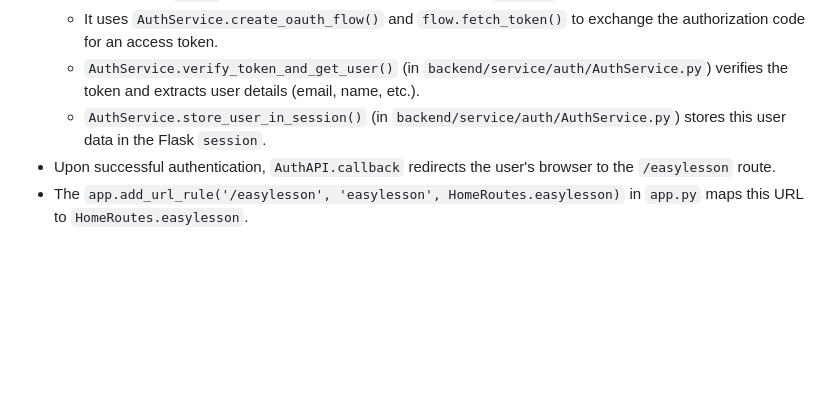
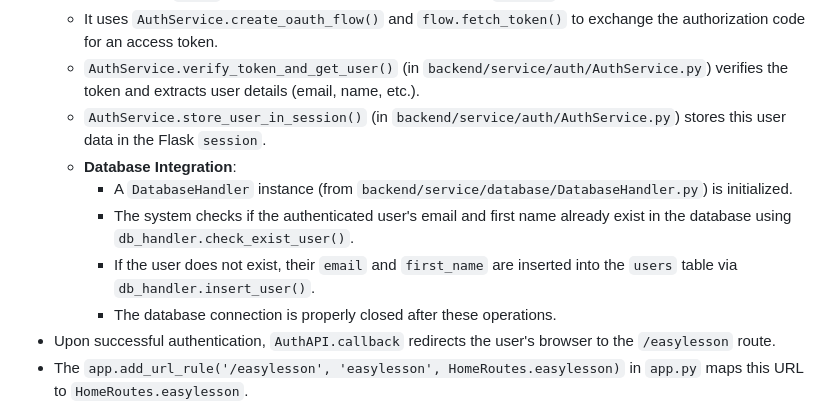
Before and after one commit to minhtrietcancode/easylessonplan, a Markdown page: README.md, the part around the change. Rendered like a GitHub page; blank space fills up the shorter version.

Commit message:
update readme file to reflect the integration of database in auth flow

```diff
--- a/README.md
+++ b/README.md
@@ -94,6 +94,11 @@ When the user clicks "Continue with Google" (or a similar login trigger on `home
     *   It uses `AuthService.create_oauth_flow()` and `flow.fetch_token()` to exchange the authorization code for an access token.
     *   `AuthService.verify_token_and_get_user()` (in `backend/service/auth/AuthService.py`) verifies the token and extracts user details (email, name, etc.).
     *   `AuthService.store_user_in_session()` (in `backend/service/auth/AuthService.py`) stores this user data in the Flask `session`.
+    *   **Database Integration**:
+        *   A `DatabaseHandler` instance (from `backend/service/database/DatabaseHandler.py`) is initialized.
+        *   The system checks if the authenticated user's email and first name already exist in the database using `db_handler.check_exist_user()`.
+        *   If the user does not exist, their `email` and `first_name` are inserted into the `users` table via `db_handler.insert_user()`.
+        *   The database connection is properly closed after these operations.
 *   Upon successful authentication, `AuthAPI.callback` redirects the user's browser to the `/easylesson` route.
 *   The `app.add_url_rule('/easylesson', 'easylesson', HomeRoutes.easylesson)` in `app.py` maps this URL to `HomeRoutes.easylesson`.
 *   Crucially, `HomeRoutes.easylesson` is protected by `@AuthDecorators.login_required` (from `backend/service/auth/AuthDecorators.py`), which ensures that only authenticated users can access this page.
```
